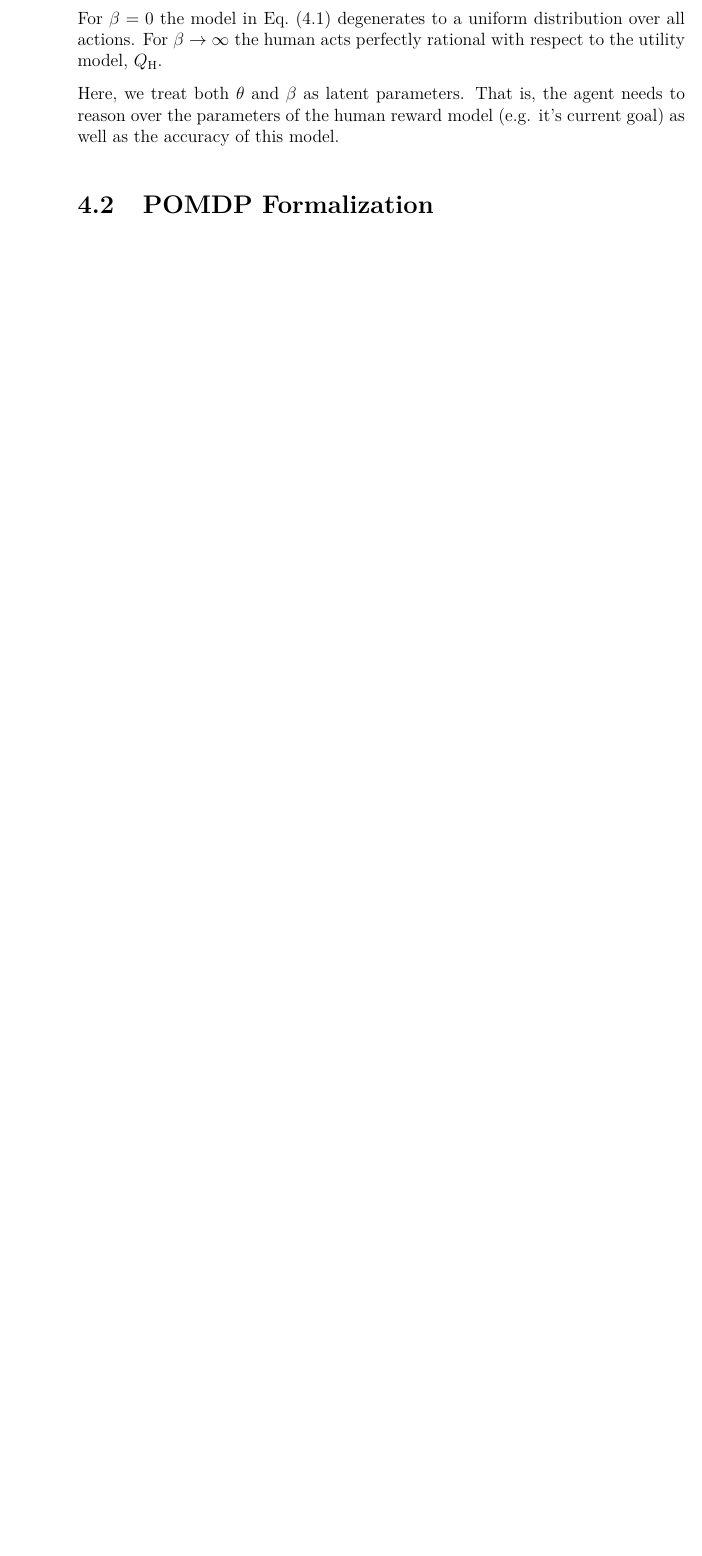
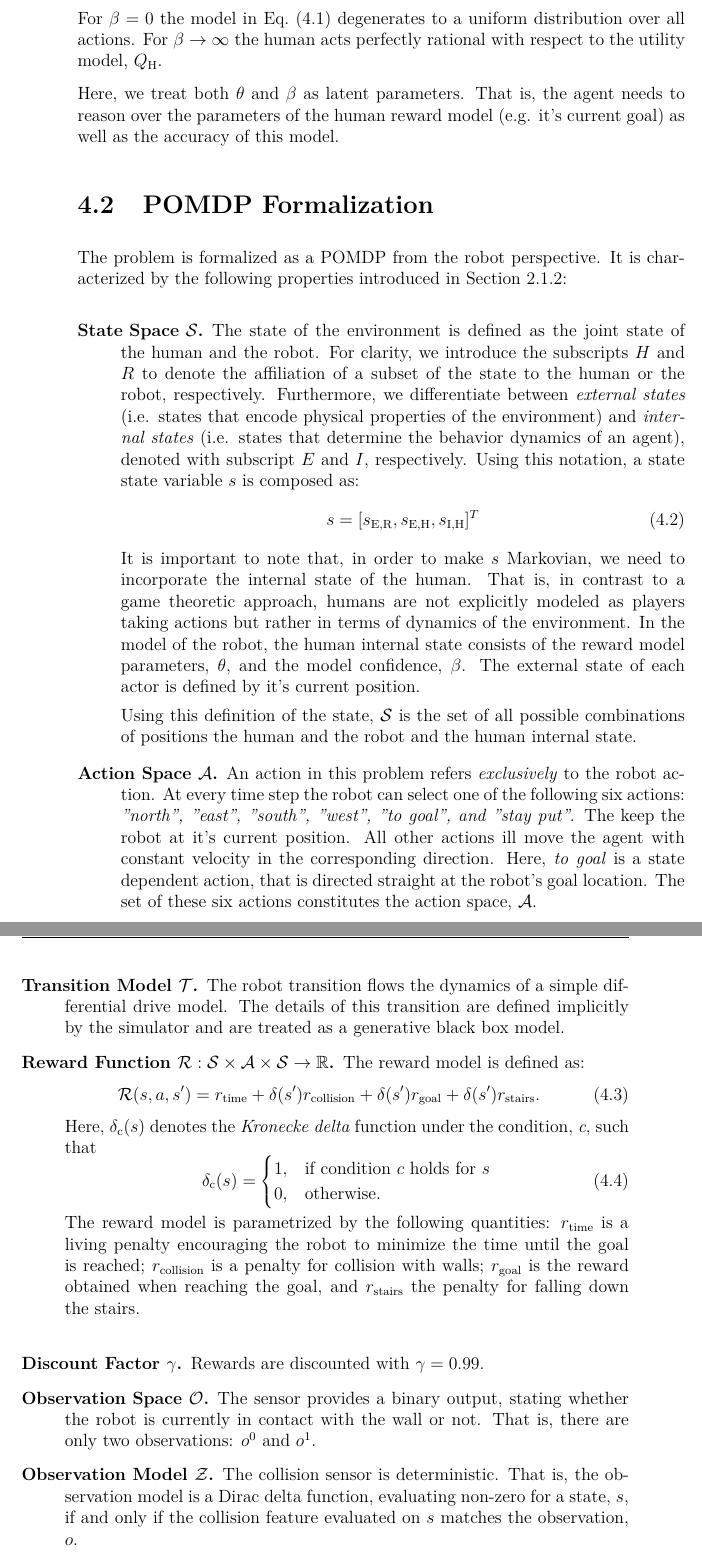
Before and after one commit to lassepe/ProjectThesis, a LaTeX thesis (Thesis.tex, which reads Chapters/HumanRobotInteraction.tex): part of page 39 of 49 before the commit and two parts of pages 39 and 40 of 49 after it, the two joined at a grey line, cut so that both start at the same text, the shorter picture padded with empty space. Compiled offline with pdfLaTeX.

Commit message:
HRI: State and Action space description

```diff
--- a/Chapters/HumanRobotInteraction.tex
+++ b/Chapters/HumanRobotInteraction.tex
@@ -135,6 +135,73 @@ current goal) as well as the accuracy of this model.
 
 \section{POMDP Formalization}\label{sec:hri-pomdp-formalization}
 
+The problem is formalized as a \ac{pomdp} from the robot perspective. It is
+characterized by the following properties introduced in \cref{sec:pomdp}:
+
+\begin{description}
+  \item[State Space $\sspace$.] The state of the environment is defined as the
+  joint state of the human and the robot. For clarity, we introduce the
+  subscripts $H$ and $R$ to denote the affiliation of a subset of the state to
+  the human or the robot, respectively. Furthermore, we differentiate between
+  \emph{external states} (i.e. states that encode physical properties of the
+  environment) and \emph{internal states} (i.e. states that determine the
+  behavior dynamics of an agent), denoted with subscript $E$ and $I$,
+  respectively. Using this notation, a state state variable $s$ is composed as:
+  \begin{equation}
+    s = [s_\text{E,R}, s_\text{E,H}, s_\text{I,H}]^T
+  \end{equation}
+  It is important to note that, in order to make $s$ Markovian, we need to
+  incorporate the internal state of the human. That is, in contrast to a game theoretic
+  approach, humans are not explicitly modeled as players taking actions but
+  rather in terms of dynamics of the environment. In the model of the robot, the
+  human internal state consists of the reward model parameters, $\theta$, and
+  the model confidence, $\beta$. The external state of each actor is defined
+  by it's current position.
+
+  Using this definition of the state, $\sspace$ is the set of all possible
+  combinations of positions the human and the robot and the human internal state.
+  \item[Action Space $\aspace$.] An action in this problem refers
+  \emph{exclusively} to the robot action. At every time step the robot can select
+  one of the following six actions:
+  \emph{"north", "east", "south", "west", "to goal", and "stay put"}. The keep
+  the robot at it's current position. All other actions ill move the agent with
+  constant velocity in the corresponding direction. Here, \emph{to goal} is
+  a state dependent action, that is directed straight at the robot's goal
+  location. The set of these six actions constitutes the action space, $\aspace$.
+  \item[Transition Model $\tdist$.] The robot transition flows the dynamics of
+    a simple differential drive model. The details of this transition are
+    defined implicitly by the simulator and are treated as a generative black
+    box model.
+  \item[Reward Function $\reward: \sspace \times \aspace \times
+    \sspace \to \reals$.] The reward model is defined as:
+    \begin{equation}
+      \reward(s, a, s') = r_\text{time} + \chrond(s') r_\text{collision} + \chrond(s') r_\text{goal} + \chrond(s') r_\text{stairs}.
+    \end{equation}
+    Here, $\chrond_\text{c}(s)$ denotes the \vname{Kronecke delta} function under the condition, \vname{c}, such that
+    \begin{equation}
+      \chrond_\text{c}(s) = \begin{cases}
+        1, & \text{if condition $c$ holds for $s$}\\
+        0, & \text{otherwise.}
+      \end{cases}
+    \end{equation}
+    The reward model is parametrized by the following
+    quantities: $r_\text{time}$ is a living penalty encouraging the robot to
+    minimize the time until the goal is reached; $r_\text{collision}$ is
+    a penalty for collision with walls; $r_\text{goal}$ is the reward obtained
+    when reaching the goal, and $r_\text{stairs}$ the penalty for falling down
+    the stairs.\\
+  \item[Discount Factor $\gamma$.] Rewards are discounted with $\gamma = 0.99$.
+  \item[Observation Space $\ospace$.] The sensor provides a binary output,
+    stating whether the robot is currently in contact with the wall or not. That
+    is, there are only two observations: $o^0$  and $o^1$.
+  \item[Observation Model $\odist$.] The collision sensor is deterministic.
+    That is, the observation model is a Dirac delta function, evaluating
+    non-zero for a state, $s$, if and only if the collision feature evaluated
+    on $s$ matches the observation, $o$.
+\end{description}
+
+\todo[inline]{Justify the design of the action space.}
+
 \begin{itemize}
   \item this is actually a \ac{momdp}
 \end{itemize}
```
